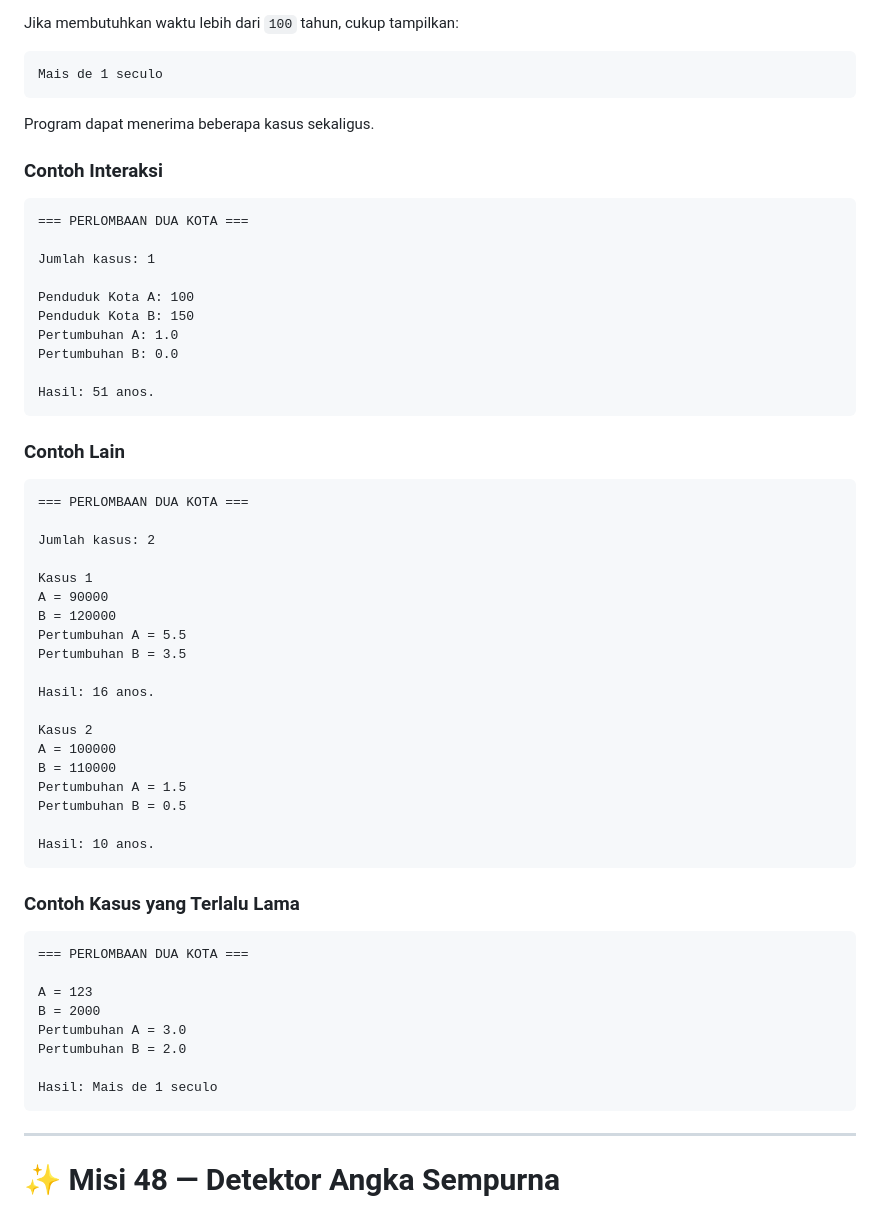
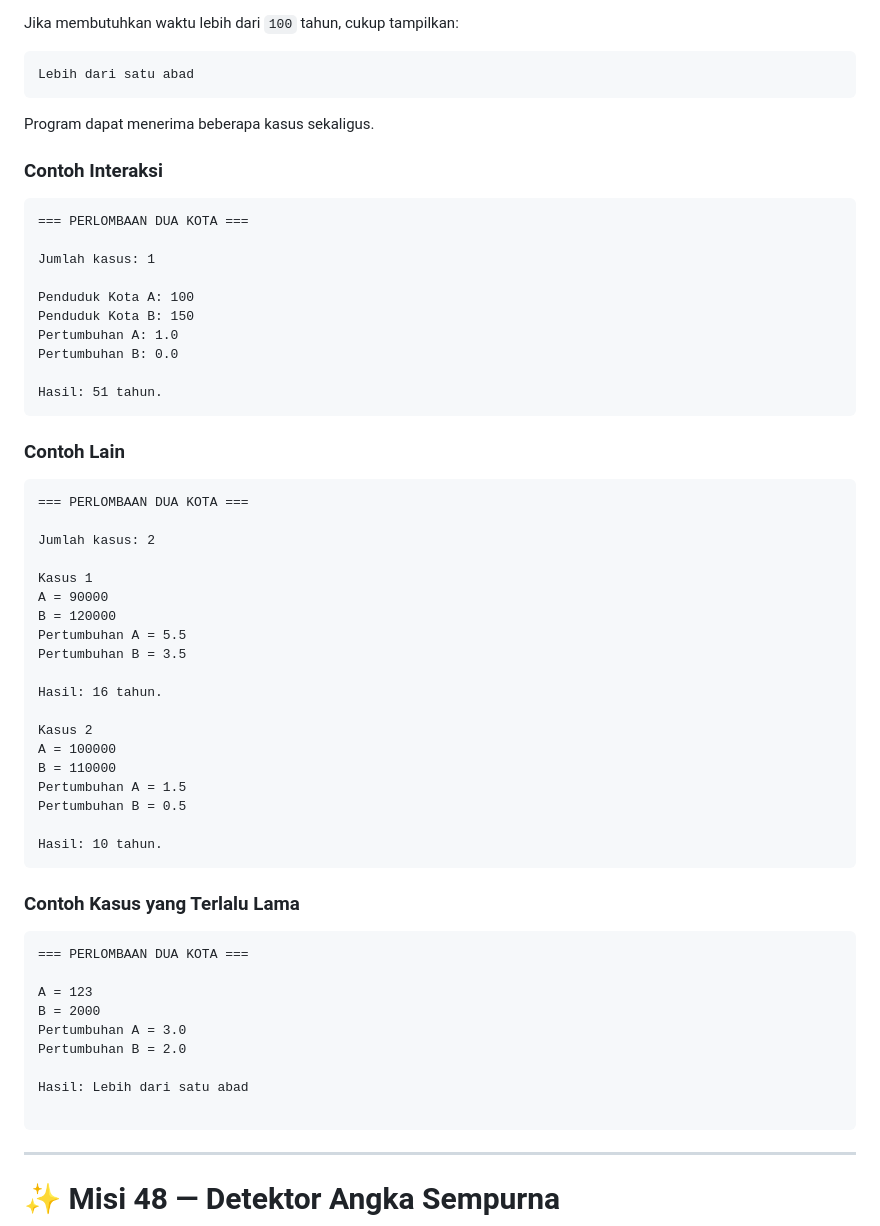
Before and after one commit to andromeda951/soal-coding, a Markdown page: 03-perulangan/09-misi-46-49.md, the part around the change. Drawn GitHub-style.

````diff
--- a/03-perulangan/09-misi-46-49.md
+++ b/03-perulangan/09-misi-46-49.md
@@ -94,7 +94,7 @@ Tugasmu adalah menghitung berapa tahun yang dibutuhkan sampai jumlah penduduk Ko
 Jika membutuhkan waktu lebih dari `100` tahun, cukup tampilkan:
 
 ```text
-Mais de 1 seculo
+Lebih dari satu abad
 ```
 
 Program dapat menerima beberapa kasus sekaligus.
@@ -111,7 +111,7 @@ Penduduk Kota B: 150
 Pertumbuhan A: 1.0
 Pertumbuhan B: 0.0
 
-Hasil: 51 anos.
+Hasil: 51 tahun.
 ```
 
 ### Contoh Lain
@@ -127,7 +127,7 @@ B = 120000
 Pertumbuhan A = 5.5
 Pertumbuhan B = 3.5
 
-Hasil: 16 anos.
+Hasil: 16 tahun.
 
 Kasus 2
 A = 100000
@@ -135,7 +135,7 @@ B = 110000
 Pertumbuhan A = 1.5
 Pertumbuhan B = 0.5
 
-Hasil: 10 anos.
+Hasil: 10 tahun.
 ```
 
 ### Contoh Kasus yang Terlalu Lama
@@ -148,7 +148,8 @@ B = 2000
 Pertumbuhan A = 3.0
 Pertumbuhan B = 2.0
 
-Hasil: Mais de 1 seculo
+Hasil: Lebih dari satu abad
+
 ```
 
 ---
````
